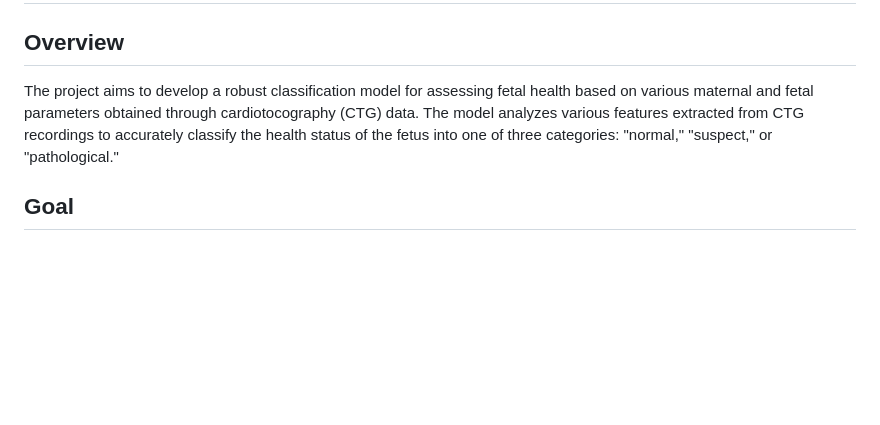
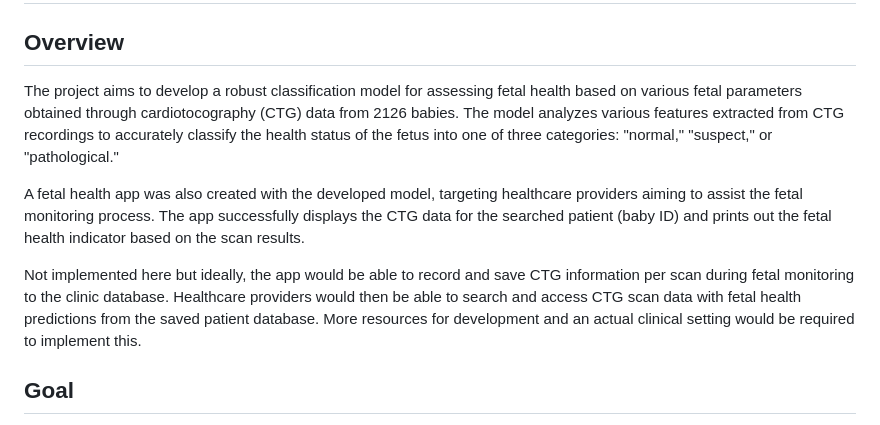
Before and after one commit to imnana18/group10-final-project, a Markdown page: README.md, the part around the change printed below. Drawn GitHub-style; blank space fills up the shorter version.

```diff
--- a/README.md
+++ b/README.md
@@ -2,7 +2,11 @@
 
 ## Overview
 
-The project aims to develop a robust classification model for assessing fetal health based on various maternal and fetal parameters obtained through cardiotocography (CTG) data. The model analyzes various features extracted from CTG recordings to accurately classify the health status of the fetus into one of three categories: "normal," "suspect," or "pathological."
+The project aims to develop a robust classification model for assessing fetal health based on various fetal parameters obtained through cardiotocography (CTG) data from 2126 babies. The model analyzes various features extracted from CTG recordings to accurately classify the health status of the fetus into one of three categories: "normal," "suspect," or "pathological."
+
+A fetal health app was also created with the developed model, targeting healthcare providers aiming to assist the fetal monitoring process. The app successfully displays the CTG data for the searched patient (baby ID) and prints out the fetal health indicator based on the scan results.
+
+Not implemented here but ideally, the app would be able to record and save CTG information per scan during fetal monitoring to the clinic database. Healthcare providers would then be able to search and access CTG scan data with fetal health predictions from the saved patient database. More resources for development and an actual clinical setting would be required to implement this.
 
 ## Goal
 
```
Also changed, not shown: other parts of README.md (+4 -1 lines).
